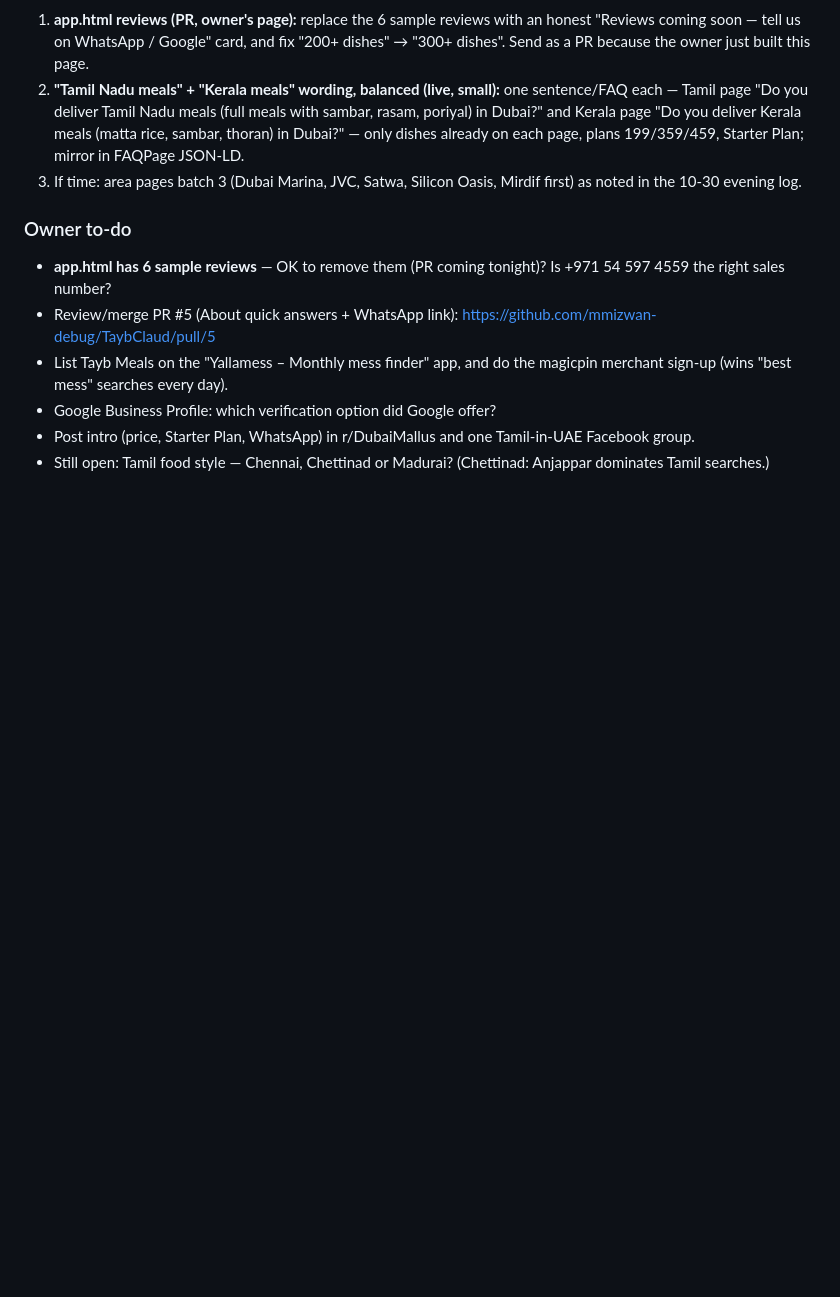
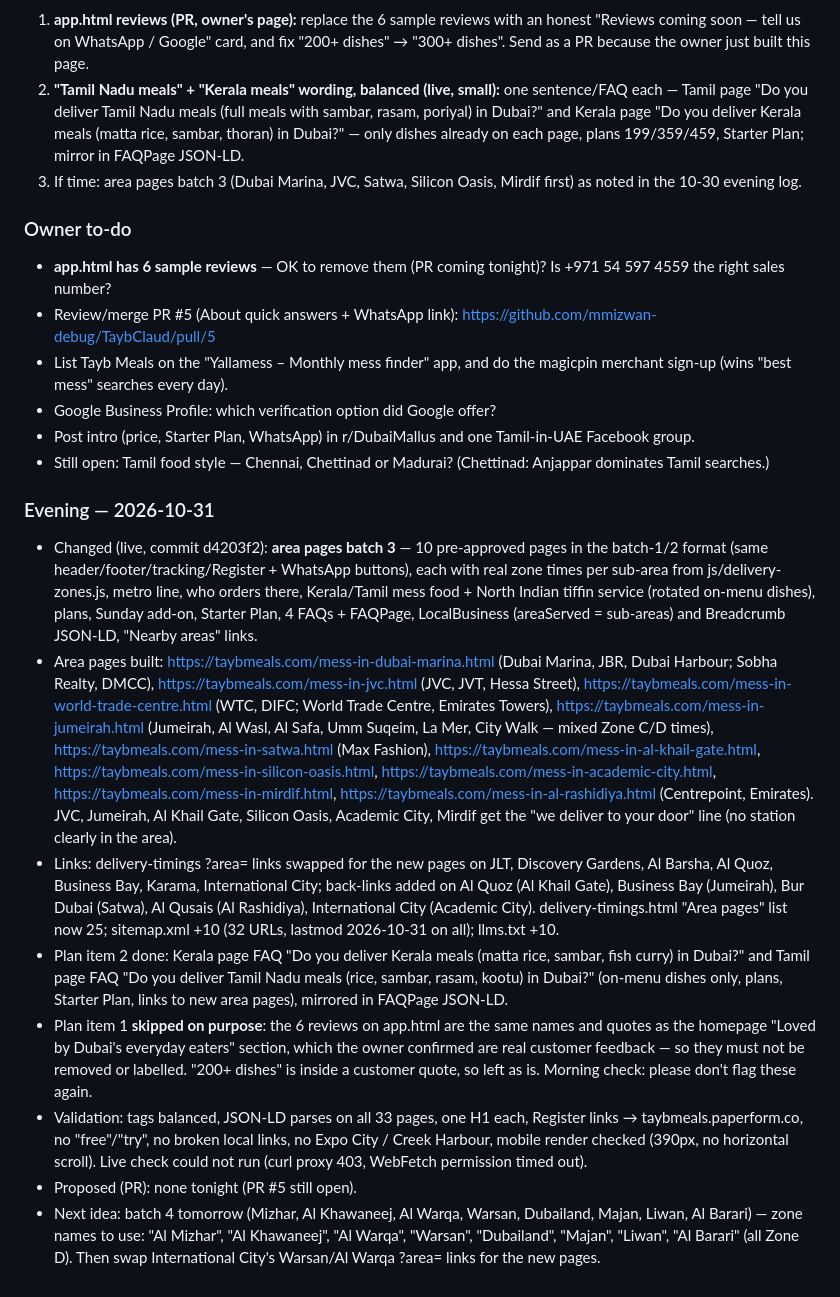
Before and after one commit to mmizwan-debug/TaybClaud, a Markdown page: docs/seo-log.md, the part around the change. GitHub-like rendering; blank space fills up the shorter version.

Commit message:
SEO log: evening run 2026-10-31
Co-Authored-By: Claude Opus 5.5 <noreply@anthropic.com>
Claude-Session: https://claude.ai/code/session_01G6GxT5Lv3LoQEVqpUrxDSJ

```diff
--- a/docs/seo-log.md
+++ b/docs/seo-log.md
@@ -409,3 +409,13 @@ Search tool is a US-based web index, not Google UAE — rough signal only. taybm
 - Google Business Profile: which verification option did Google offer?
 - Post intro (price, Starter Plan, WhatsApp) in r/DubaiMallus and one Tamil-in-UAE Facebook group.
 - Still open: Tamil food style — Chennai, Chettinad or Madurai? (Chettinad: Anjappar dominates Tamil searches.)
+
+### Evening — 2026-10-31
+- Changed (live, commit d4203f2): **area pages batch 3** — 10 pre-approved pages in the batch-1/2 format (same header/footer/tracking/Register + WhatsApp buttons), each with real zone times per sub-area from js/delivery-zones.js, metro line, who orders there, Kerala/Tamil mess food + North Indian tiffin service (rotated on-menu dishes), plans, Sunday add-on, Starter Plan, 4 FAQs + FAQPage, LocalBusiness (areaServed = sub-areas) and Breadcrumb JSON-LD, "Nearby areas" links.
+- Area pages built: https://taybmeals.com/mess-in-dubai-marina.html (Dubai Marina, JBR, Dubai Harbour; Sobha Realty, DMCC), https://taybmeals.com/mess-in-jvc.html (JVC, JVT, Hessa Street), https://taybmeals.com/mess-in-world-trade-centre.html (WTC, DIFC; World Trade Centre, Emirates Towers), https://taybmeals.com/mess-in-jumeirah.html (Jumeirah, Al Wasl, Al Safa, Umm Suqeim, La Mer, City Walk — mixed Zone C/D times), https://taybmeals.com/mess-in-satwa.html (Max Fashion), https://taybmeals.com/mess-in-al-khail-gate.html, https://taybmeals.com/mess-in-silicon-oasis.html, https://taybmeals.com/mess-in-academic-city.html, https://taybmeals.com/mess-in-mirdif.html, https://taybmeals.com/mess-in-al-rashidiya.html (Centrepoint, Emirates). JVC, Jumeirah, Al Khail Gate, Silicon Oasis, Academic City, Mirdif get the "we deliver to your door" line (no station clearly in the area).
+- Links: delivery-timings ?area= links swapped for the new pages on JLT, Discovery Gardens, Al Barsha, Al Quoz, Business Bay, Karama, International City; back-links added on Al Quoz (Al Khail Gate), Business Bay (Jumeirah), Bur Dubai (Satwa), Al Qusais (Al Rashidiya), International City (Academic City). delivery-timings.html "Area pages" list now 25; sitemap.xml +10 (32 URLs, lastmod 2026-10-31 on all); llms.txt +10.
+- Plan item 2 done: Kerala page FAQ "Do you deliver Kerala meals (matta rice, sambar, fish curry) in Dubai?" and Tamil page FAQ "Do you deliver Tamil Nadu meals (rice, sambar, rasam, kootu) in Dubai?" (on-menu dishes only, plans, Starter Plan, links to new area pages), mirrored in FAQPage JSON-LD.
+- Plan item 1 **skipped on purpose**: the 6 reviews on app.html are the same names and quotes as the homepage "Loved by Dubai's everyday eaters" section, which the owner confirmed are real customer feedback — so they must not be removed or labelled. "200+ dishes" is inside a customer quote, so left as is. Morning check: please don't flag these again.
+- Validation: tags balanced, JSON-LD parses on all 33 pages, one H1 each, Register links → taybmeals.paperform.co, no "free"/"try", no broken local links, no Expo City / Creek Harbour, mobile render checked (390px, no horizontal scroll). Live check could not run (curl proxy 403, WebFetch permission timed out).
+- Proposed (PR): none tonight (PR #5 still open).
+- Next idea: batch 4 tomorrow (Mizhar, Al Khawaneej, Al Warqa, Warsan, Dubailand, Majan, Liwan, Al Barari) — zone names to use: "Al Mizhar", "Al Khawaneej", "Al Warqa", "Warsan", "Dubailand", "Majan", "Liwan", "Al Barari" (all Zone D). Then swap International City's Warsan/Al Warqa ?area= links for the new pages.
```
